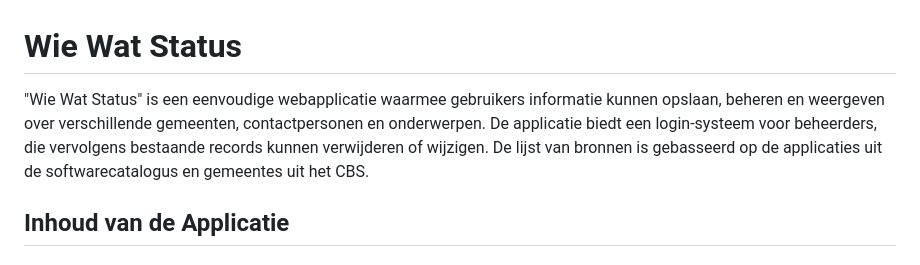
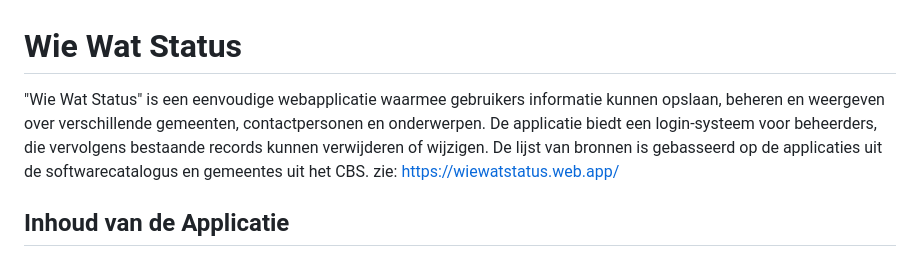
Before and after one commit to AshkanA/wiewatstatus, a Markdown page: README.md, the part around the change. GitHub-like rendering.

Commit message:
Update README.md
addded url to description

```diff
--- a/README.md
+++ b/README.md
@@ -1,6 +1,6 @@
 # Wie Wat Status
 
-"Wie Wat Status" is een eenvoudige webapplicatie waarmee gebruikers informatie kunnen opslaan, beheren en weergeven over verschillende gemeenten, contactpersonen en onderwerpen. De applicatie biedt een login-systeem voor beheerders, die vervolgens bestaande records kunnen verwijderen of wijzigen. De lijst van bronnen is gebasseerd op de applicaties uit de softwarecatalogus en gemeentes uit het CBS.
+"Wie Wat Status" is een eenvoudige webapplicatie waarmee gebruikers informatie kunnen opslaan, beheren en weergeven over verschillende gemeenten, contactpersonen en onderwerpen. De applicatie biedt een login-systeem voor beheerders, die vervolgens bestaande records kunnen verwijderen of wijzigen. De lijst van bronnen is gebasseerd op de applicaties uit de softwarecatalogus en gemeentes uit het CBS. zie: https://wiewatstatus.web.app/
 
 ## Inhoud van de Applicatie
 
```
